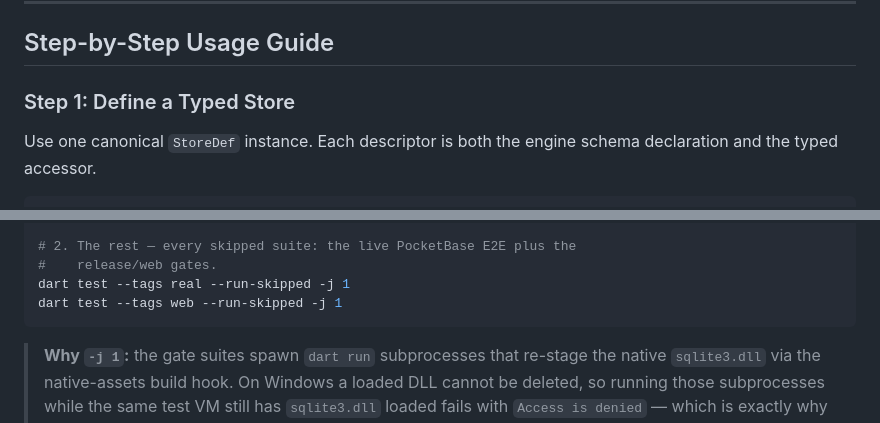
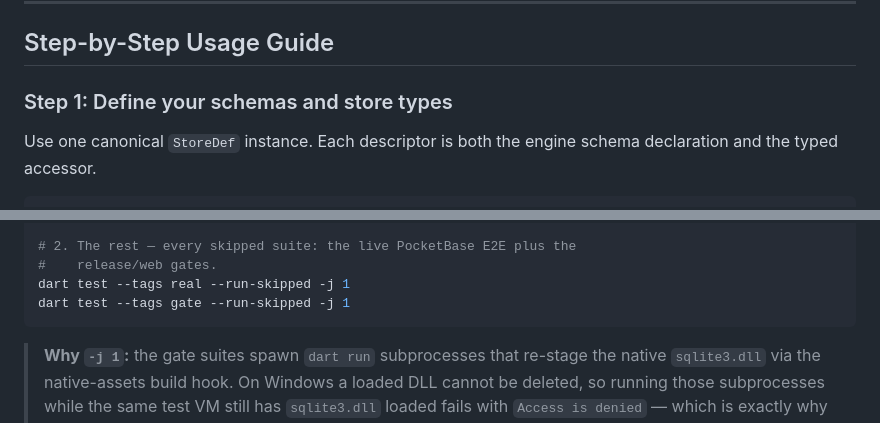
Before and after one commit to elselawi/localpocket, a Markdown page: README.md, 2 parts joined by grey strips. Drawn GitHub-style.

````diff
--- a/README.md
+++ b/README.md
@@ -70,7 +70,7 @@ dependencies:
 
 ## Step-by-Step Usage Guide
 
-### Step 1: Define a Typed Store
+### Step 1: Define your schemas and store types
 
 Use one canonical `StoreDef` instance. Each descriptor is both the engine schema declaration and the typed accessor.
 
@@ -760,7 +760,7 @@ dart test
 # 2. The rest — every skipped suite: the live PocketBase E2E plus the
 #    release/web gates.
 dart test --tags real --run-skipped -j 1
-dart test --tags web --run-skipped -j 1
+dart test --tags gate --run-skipped -j 1
 ```
 
 > **Why `-j 1`:** the gate suites spawn `dart run` subprocesses that re-stage
````
